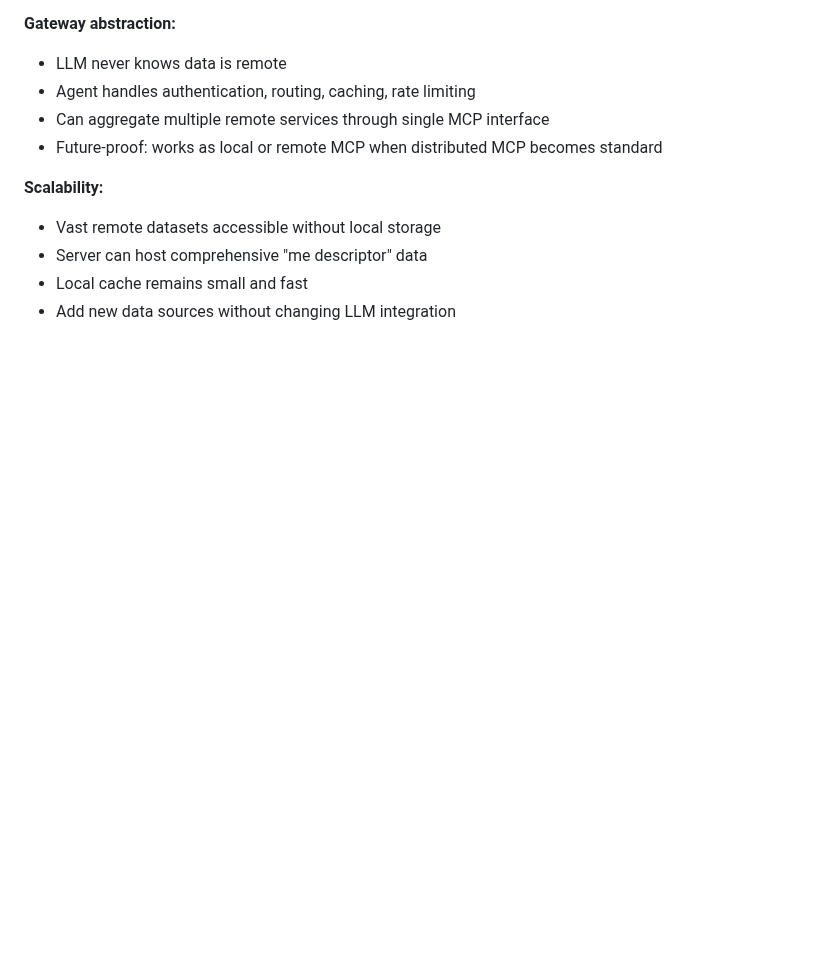
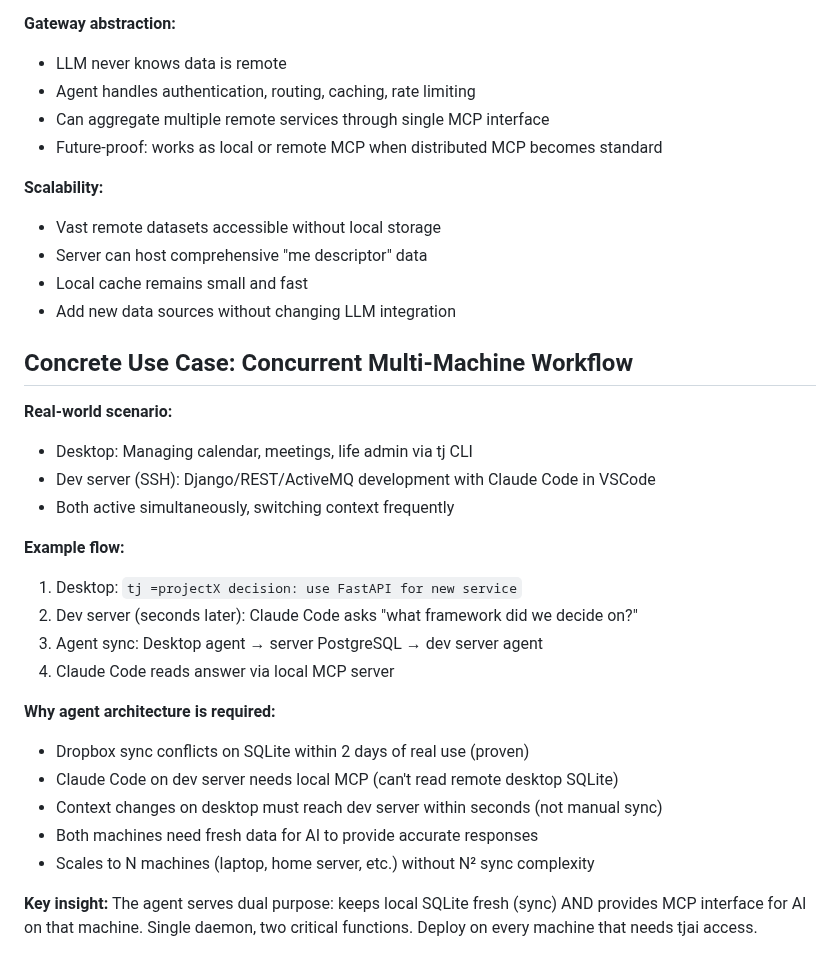
Before and after one commit to wenaus/tjai, a Markdown page: DESIGN.md, the part around the change. Drawn GitHub-style; blank space fills up the shorter version.

Commit message:
docs: Add concrete multi-machine concurrent use case to DESIGN.md
Clarify real-world workflow driving agent architecture:
- Desktop: calendar/life management via tj CLI
- Dev server: Django/ActiveMQ development with Claude Code
- Both active simultaneously requiring fresh sync

Architecture justification:
- Dropbox conflicts proven within 2 days of use
- Claude Code on dev server needs local MCP interface
- Context changes must sync within seconds for AI accuracy
- Agent dual-purpose: sync + MCP on each machine

Key insight: single daemon serving two critical functions eliminates
complexity while enabling concurrent multi-machine AI integration.

🤖 Generated with [Claude Code](https://claude.com/claude-code)

Co-Authored-By: Claude <noreply@anthropic.com>

```diff
--- a/DESIGN.md
+++ b/DESIGN.md
@@ -129,3 +129,26 @@ LLM → Local MCP (tjai-agent) → Local SQLite (fast queries)
 - Server can host comprehensive "me descriptor" data
 - Local cache remains small and fast
 - Add new data sources without changing LLM integration
+
+## Concrete Use Case: Concurrent Multi-Machine Workflow
+
+**Real-world scenario:**
+- Desktop: Managing calendar, meetings, life admin via tj CLI
+- Dev server (SSH): Django/REST/ActiveMQ development with Claude Code in VSCode
+- Both active simultaneously, switching context frequently
+
+**Example flow:**
+1. Desktop: `tj =projectX decision: use FastAPI for new service`
+2. Dev server (seconds later): Claude Code asks "what framework did we decide on?"
+3. Agent sync: Desktop agent → server PostgreSQL → dev server agent
+4. Claude Code reads answer via local MCP server
+
+**Why agent architecture is required:**
+- Dropbox sync conflicts on SQLite within 2 days of real use (proven)
+- Claude Code on dev server needs local MCP (can't read remote desktop SQLite)
+- Context changes on desktop must reach dev server within seconds (not manual sync)
+- Both machines need fresh data for AI to provide accurate responses
+- Scales to N machines (laptop, home server, etc.) without N² sync complexity
+
+**Key insight:**
+The agent serves dual purpose: keeps local SQLite fresh (sync) AND provides MCP interface for AI on that machine. Single daemon, two critical functions. Deploy on every machine that needs tjai access.
```
